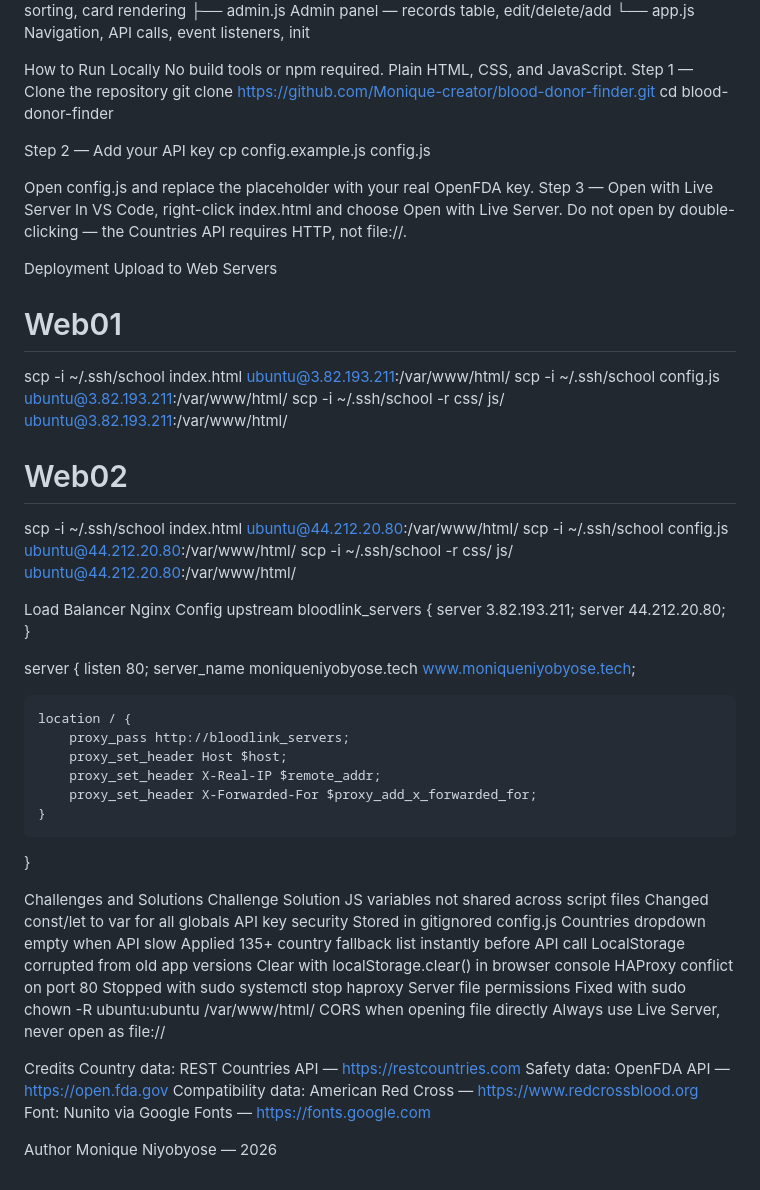
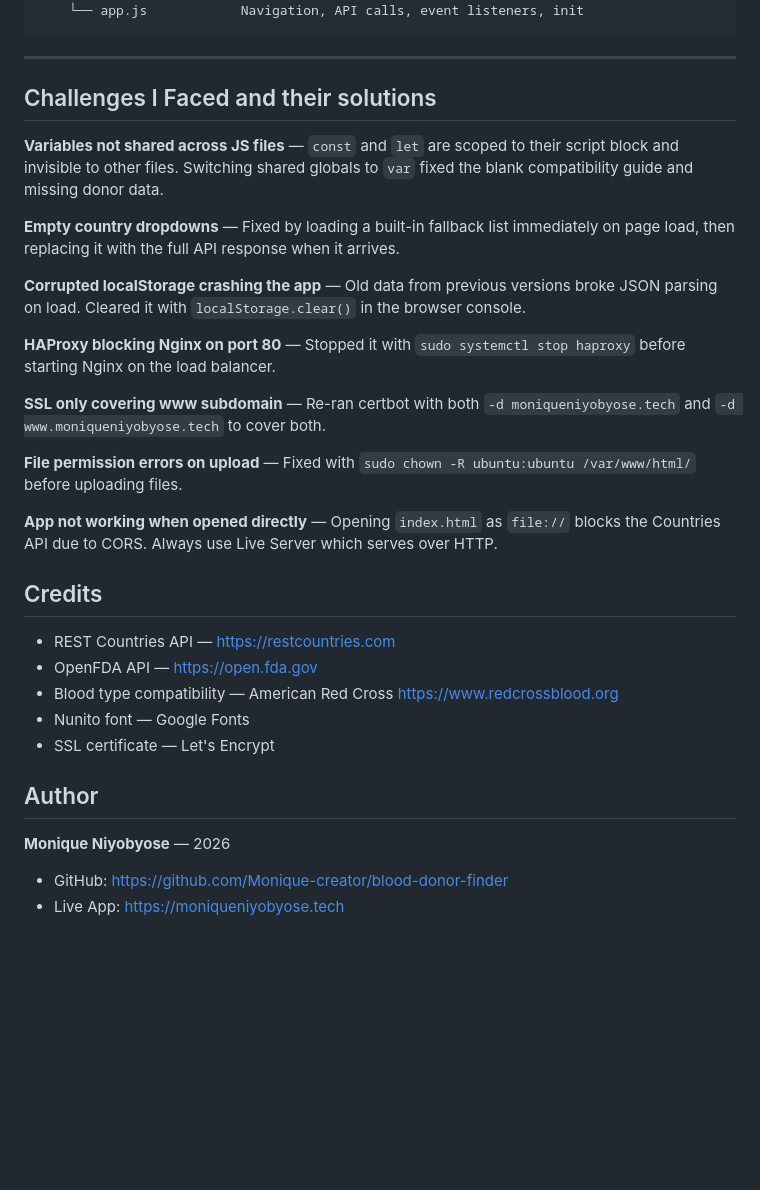
Before and after one commit to Monique-creator/blood-donor-finder, a Markdown page: README.md, the part around one of its changes. Rendered like a GitHub page; blank space fills up the shorter version.

````diff
--- a/README.md
+++ b/README.md
@@ -82,77 +176,39 @@ blood-donor-finder/
     ├── donors.js         Donor state, filtering, sorting, card rendering
     ├── admin.js          Admin panel — records table, edit/delete/add
     └── app.js            Navigation, API calls, event listeners, init
+```
+
+---
+
+## Challenges I Faced and their solutions
+
+**Variables not shared across JS files** — `const` and `let` are scoped to their script block and invisible to other files. Switching shared globals to `var` fixed the blank compatibility guide and missing donor data.
+
+**Empty country dropdowns** — Fixed by loading a built-in fallback list immediately on page load, then replacing it with the full API response when it arrives.
+
+**Corrupted localStorage crashing the app** — Old data from previous versions broke JSON parsing on load. Cleared it with `localStorage.clear()` in the browser console.
+
+**HAProxy blocking Nginx on port 80** — Stopped it with `sudo systemctl stop haproxy` before starting Nginx on the load balancer.
+
+**SSL only covering www subdomain** — Re-ran certbot with both `-d moniqueniyobyose.tech` and `-d www.moniqueniyobyose.tech` to cover both.
+
+**File permission errors on upload** — Fixed with `sudo chown -R ubuntu:ubuntu /var/www/html/` before uploading files.
+
+**App not working when opened directly** — Opening `index.html` as `file://` blocks the Countries API due to CORS. Always use Live Server which serves over HTTP.
 
 
-How to Run Locally
-No build tools or npm required. Plain HTML, CSS, and JavaScript.
-Step 1 — Clone the repository
-git clone https://github.com/Monique-creator/blood-donor-finder.git
-cd blood-donor-finder
+##  Credits
 
-Step 2 — Add your API key
-cp config.example.js config.js
-
-Open config.js and replace the placeholder with your real OpenFDA key.
-Step 3 — Open with Live Server
-In VS Code, right-click index.html and choose Open with Live Server.
-Do not open by double-clicking — the Countries API requires HTTP, not file://.
-
-Deployment
-Upload to Web Servers
-# Web01
-scp -i ~/.ssh/school index.html ubuntu@3.82.193.211:/var/www/html/
-scp -i ~/.ssh/school config.js ubuntu@3.82.193.211:/var/www/html/
-scp -i ~/.ssh/school -r css/ js/ ubuntu@3.82.193.211:/var/www/html/
-
-# Web02
-scp -i ~/.ssh/school index.html ubuntu@44.212.20.80:/var/www/html/
-scp -i ~/.ssh/school config.js ubuntu@44.212.20.80:/var/www/html/
-scp -i ~/.ssh/school -r css/ js/ ubuntu@44.212.20.80:/var/www/html/
-
-Load Balancer Nginx Config
-upstream bloodlink_servers {
-    server 3.82.193.211;
-    server 44.212.20.80;
-}
-
-server {
-    listen 80;
-    server_name moniqueniyobyose.tech www.moniqueniyobyose.tech;
-
-    location / {
-        proxy_pass http://bloodlink_servers;
-        proxy_set_header Host $host;
-        proxy_set_header X-Real-IP $remote_addr;
-        proxy_set_header X-Forwarded-For $proxy_add_x_forwarded_for;
-    }
-}
+- REST Countries API — https://restcountries.com
+- OpenFDA API — https://open.fda.gov
+- Blood type compatibility — American Red Cross https://www.redcrossblood.org
+- Nunito font — Google Fonts
+- SSL certificate — Let's Encrypt
 
 
-Challenges and Solutions
-Challenge
-Solution
-JS variables not shared across script files
-Changed const/let to var for all globals
-API key security
-Stored in gitignored config.js
-Countries dropdown empty when API slow
-Applied 135+ country fallback list instantly before API call
-LocalStorage corrupted from old app versions
-Clear with localStorage.clear() in browser console
-HAProxy conflict on port 80
-Stopped with sudo systemctl stop haproxy
-Server file permissions
-Fixed with sudo chown -R ubuntu:ubuntu /var/www/html/
-CORS when opening file directly
-Always use Live Server, never open as file://
 
+##  Author
 
-Credits
-Country data: REST Countries API — https://restcountries.com
-Safety data: OpenFDA API — https://open.fda.gov
-Compatibility data: American Red Cross — https://www.redcrossblood.org
-Font: Nunito via Google Fonts — https://fonts.google.com
-
-Author
-Monique Niyobyose — 2026
+**Monique Niyobyose** — 2026
+- GitHub: https://github.com/Monique-creator/blood-donor-finder
+- Live App: https://moniqueniyobyose.tech
````
Also changed, not shown: other parts of README.md (+156 -62 lines).
